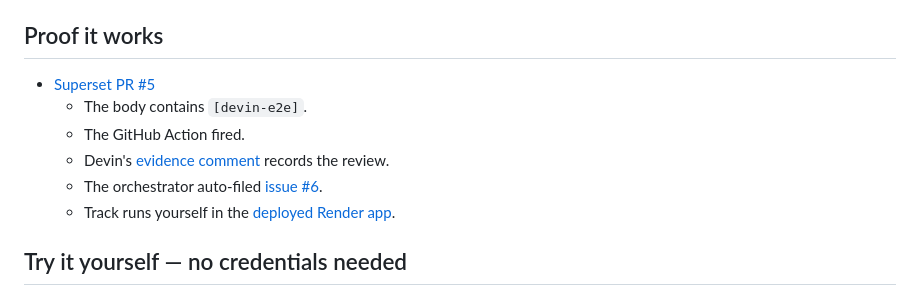
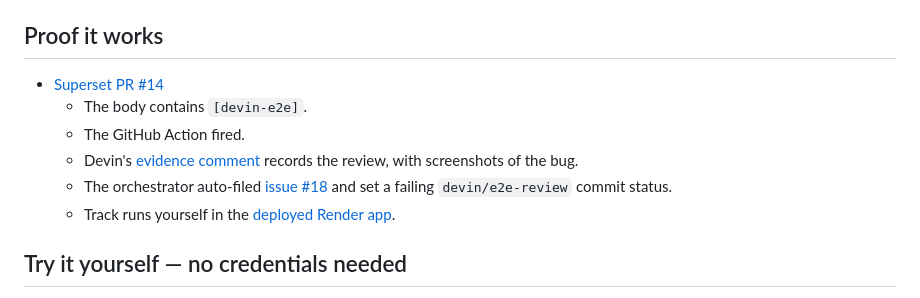
Before and after one commit to RichardHruby/devin-e2e-tester, a Markdown page: README.md, the part around the change. GitHub-like rendering.

Commit message:
docs: point proof link at the latest live review (PR #14)

```diff
--- a/README.md
+++ b/README.md
@@ -58,12 +58,13 @@ can't double-spend a session.
 
 ## Proof it works
 
-- [Superset PR #5](https://github.com/RichardHruby/superset/pull/5)
+- [Superset PR #14](https://github.com/RichardHruby/superset/pull/14)
   - The body contains `[devin-e2e]`.
   - The GitHub Action fired.
-  - Devin's [evidence comment](https://github.com/RichardHruby/superset/pull/5#issuecomment-5154876704)
-    records the review.
-  - The orchestrator auto-filed [issue #6](https://github.com/RichardHruby/superset/issues/6).
+  - Devin's [evidence comment](https://github.com/RichardHruby/superset/pull/14#issuecomment-5160016186)
+    records the review, with screenshots of the bug.
+  - The orchestrator auto-filed [issue #18](https://github.com/RichardHruby/superset/issues/18)
+    and set a failing `devin/e2e-review` commit status.
   - Track runs yourself in the [deployed Render app](https://devin-e2e-tester.onrender.com/dashboard).
 
 ## Try it yourself — no credentials needed
```
